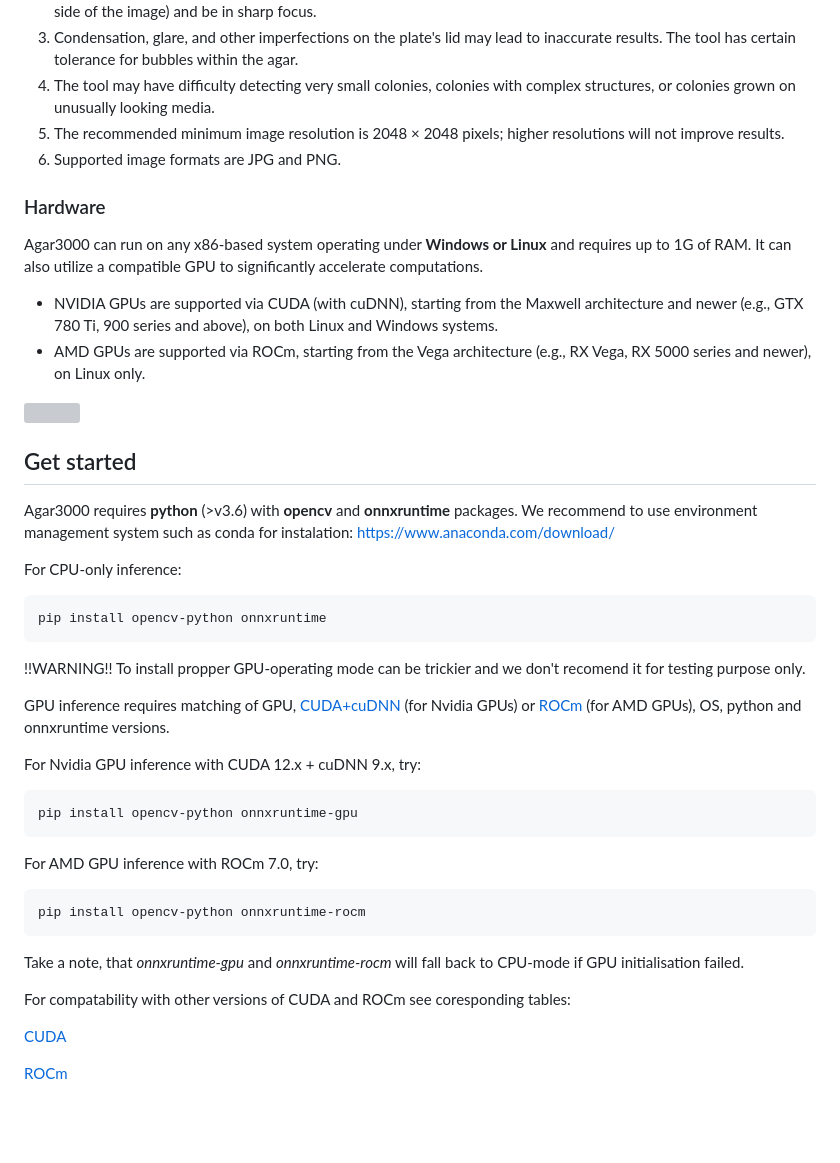
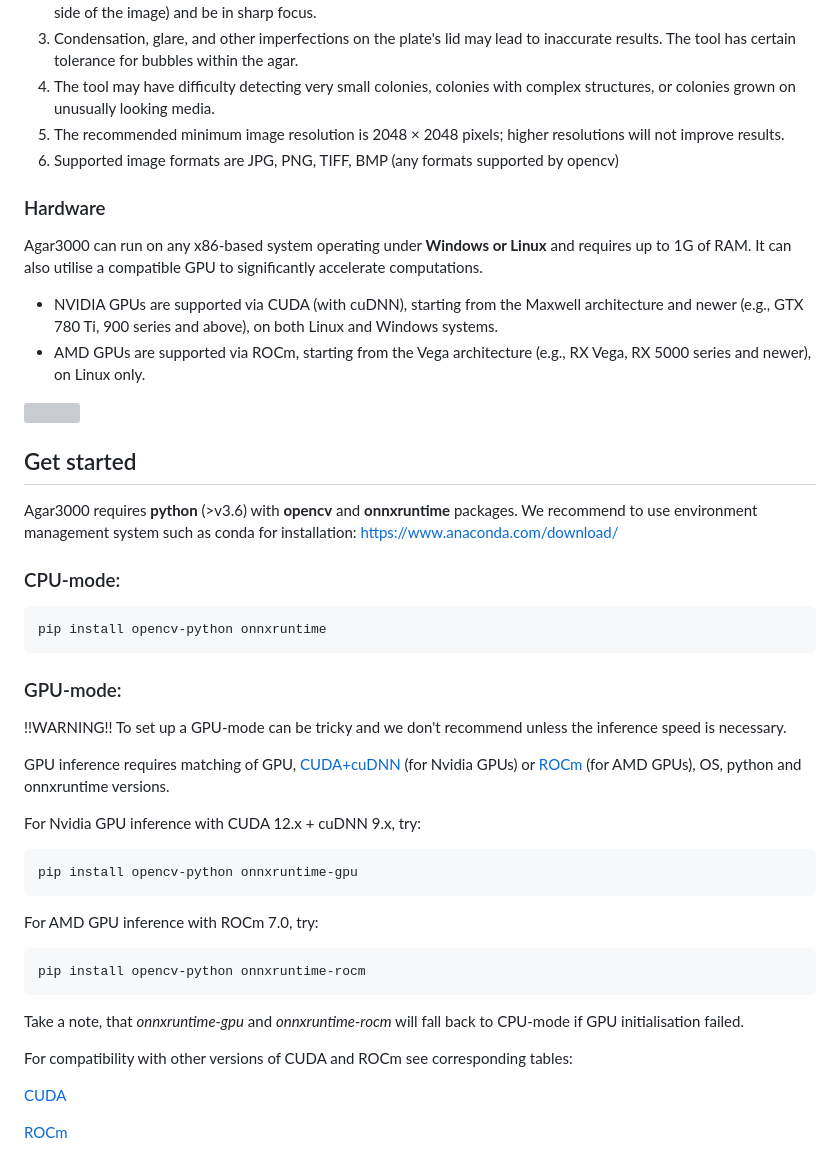
Before and after one commit to helloworld-UwU/agar3000, a Markdown page: README.md, the part around one of its changes. GitHub-like rendering; folded sections open; blank space fills up the shorter version; grey boxes are pictures that could not be loaded.

```diff
--- a/README.md
+++ b/README.md
@@ -22,10 +22,10 @@ Take a photo with your smartphone and let agar3000 prove you wrong.
 3. Condensation, glare, and other imperfections on the plate's lid may lead to inaccurate results. The tool has certain tolerance for bubbles within the agar.
 4. The tool may have difficulty detecting very small colonies, colonies with complex structures, or colonies grown on unusually looking media.
 5. The recommended minimum image resolution is 2048 × 2048 pixels; higher resolutions will not improve results.
-6. Supported image formats are JPG and PNG.
+6. Supported image formats are JPG, PNG, TIFF, BMP (any formats supported by opencv)
 
 ### Hardware
-Agar3000 can run on any x86-based system operating under **Windows or Linux** and requires up to 1G of RAM. It can also utilize a compatible GPU to significantly accelerate computations.
+Agar3000 can run on any x86-based system operating under **Windows or Linux** and requires up to 1G of RAM. It can also utilise a compatible GPU to significantly accelerate computations.
 
 - NVIDIA GPUs are supported via CUDA (with cuDNN), starting from the Maxwell architecture and newer (e.g., GTX 780 Ti, 900 series and above), on both Linux and Windows systems.
 - AMD GPUs are supported via ROCm, starting from the Vega architecture (e.g., RX Vega, RX 5000 series and newer), on Linux only.
@@ -37,13 +37,16 @@ Agar3000 can run on any x86-based system operating under **Windows or Linux** an
 
 
 ## Get started
-Agar3000 requires **python** (>v3.6) with **opencv** and **onnxruntime** packages. We recommend to use environment management system such as conda for instalation: https://www.anaconda.com/download/
+Agar3000 requires **python** (>v3.6) with **opencv** and **onnxruntime** packages. We recommend to use environment management system such as conda for installation: https://www.anaconda.com/download/
 
-For CPU-only inference:
+### CPU-mode:
 
     pip install opencv-python onnxruntime
 
-!!WARNING!! To install propper GPU-operating mode can be trickier and we don't recomend it for testing purpose only.
+
+### GPU-mode:
+
+!!WARNING!! To set up a GPU-mode can be tricky and we don't recommend unless the inference speed is necessary.
 
 GPU inference requires matching of GPU, [CUDA+cuDNN](https://developer.nvidia.com/cuda/) (for Nvidia GPUs) or [ROCm](https://www.amd.com/en/products/software/rocm.html) (for AMD GPUs), OS, python and onnxruntime versions.
 
@@ -57,7 +60,7 @@ For AMD GPU inference with ROCm 7.0, try:
 
 Take a note, that _onnxruntime-gpu_ and _onnxruntime-rocm_ will fall back to CPU-mode if GPU initialisation failed.
 
-For compatability with other versions of CUDA and ROCm see coresponding tables:
+For compatibility with other versions of CUDA and ROCm see corresponding tables:
 
 [CUDA](https://onnxruntime.ai/docs/execution-providers/CUDA-ExecutionProvider.html#requirements)
 
```
Also changed, not shown: other parts of README.md (+27 -11 lines).
